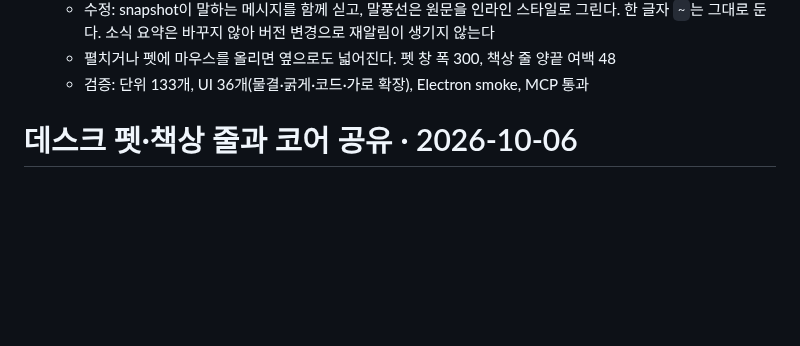
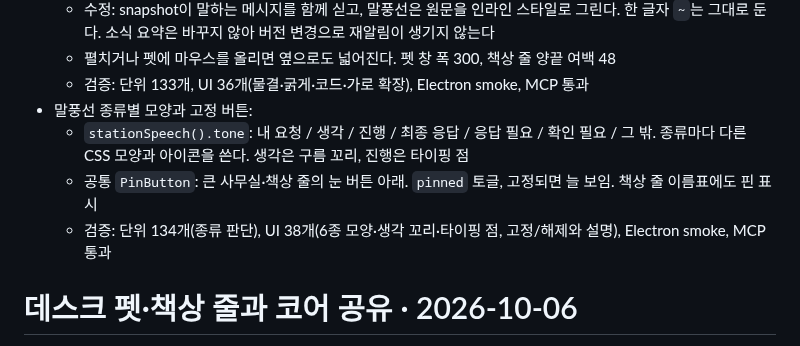
Before and after one commit to kys42/agent-office, a Markdown page: docs/development/QA.md, the part around the change. GitHub-like rendering; blank space fills up the shorter version.

```diff
--- a/docs/development/QA.md
+++ b/docs/development/QA.md
@@ -33,6 +33,10 @@
   - 수정: snapshot이 말하는 메시지를 함께 싣고, 말풍선은 원문을 인라인 스타일로 그린다. 한 글자 `~`는 그대로 둔다. 소식 요약은 바꾸지 않아 버전 변경으로 재알림이 생기지 않는다
   - 펼치거나 펫에 마우스를 올리면 옆으로도 넓어진다. 펫 창 폭 300, 책상 줄 양끝 여백 48
   - 검증: 단위 133개, UI 36개(물결·굵게·코드·가로 확장), Electron smoke, MCP 통과
+- 말풍선 종류별 모양과 고정 버튼:
+  - `stationSpeech().tone`: 내 요청 / 생각 / 진행 / 최종 응답 / 응답 필요 / 확인 필요 / 그 밖. 종류마다 다른 CSS 모양과 아이콘을 쓴다. 생각은 구름 꼬리, 진행은 타이핑 점
+  - 공통 `PinButton`: 큰 사무실·책상 줄의 눈 버튼 아래. `pinned` 토글, 고정되면 늘 보임. 책상 줄 이름표에도 핀 표시
+  - 검증: 단위 134개(종류 판단), UI 38개(6종 모양·생각 꼬리·타이핑 점, 고정/해제와 설명), Electron smoke, MCP 통과
 
 # 데스크 펫·책상 줄과 코어 공유 · 2026-10-06
 
```
Also changed, not shown: README.md (+2 -0 lines), docs/images/desk-pet.png, docs/images/desk-row.png, docs/images/office.png, 14 other files.
